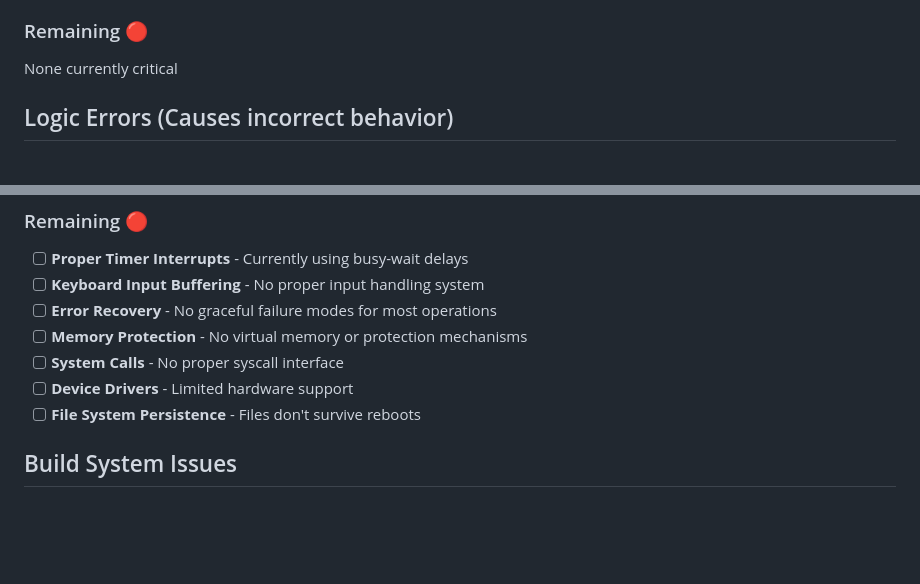
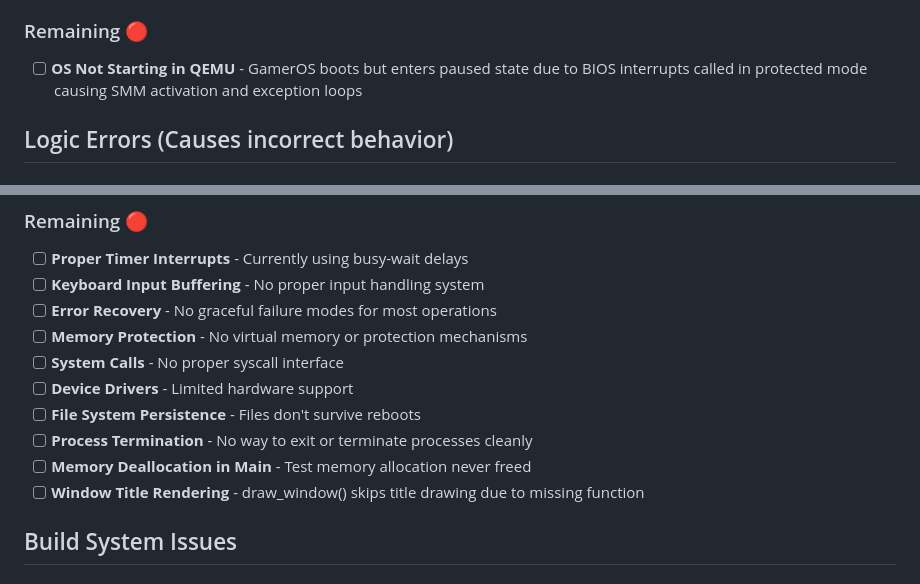
Before and after one commit to urmoit/GamerOS, a Markdown page: currentbugs.md, 2 parts joined by grey strips. Drawn GitHub-style; blank space fills up the shorter version.

```diff
--- a/currentbugs.md
+++ b/currentbugs.md
@@ -11,7 +11,7 @@ This document tracks all known bugs, errors, and issues in the GamerOS codebase.
 - [x] **Window Creation Memory Allocation** - Used static allocation preventing multiple windows
 
 ### Remaining 🔴
-None currently critical
+- [ ] **OS Not Starting in QEMU** - GamerOS boots but enters paused state due to BIOS interrupts called in protected mode causing SMM activation and exception loops
 
 ## Logic Errors (Causes incorrect behavior)
 
@@ -57,6 +63,9 @@ None currently critical
 - [ ] **System Calls** - No proper syscall interface
 - [ ] **Device Drivers** - Limited hardware support
 - [ ] **File System Persistence** - Files don't survive reboots
+- [ ] **Process Termination** - No way to exit or terminate processes cleanly
+- [ ] **Memory Deallocation in Main** - Test memory allocation never freed
+- [ ] **Window Title Rendering** - draw_window() skips title drawing due to missing function
 
 ## Build System Issues
 
```
Also changed, not shown: other parts of currentbugs.md (+14 -4 lines).
